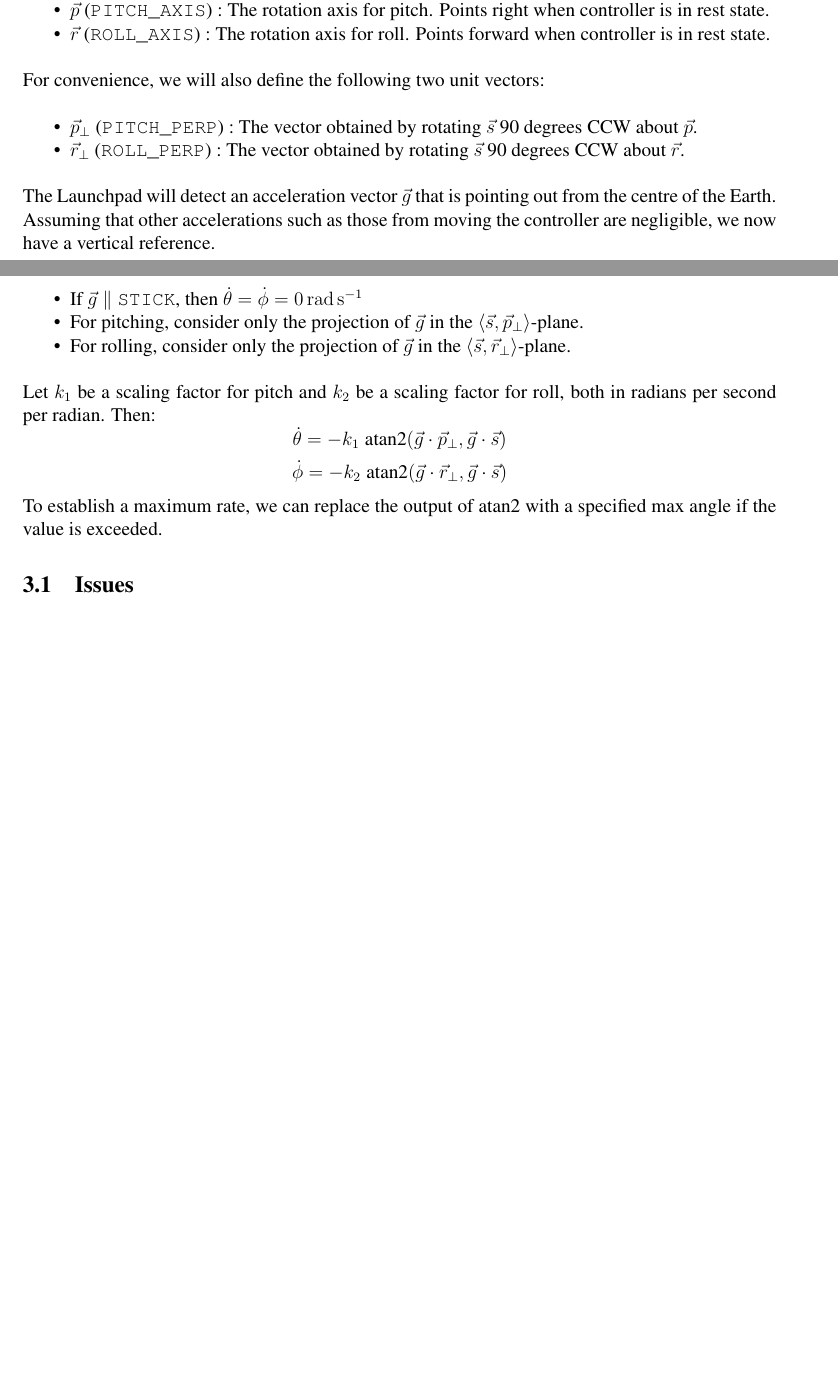
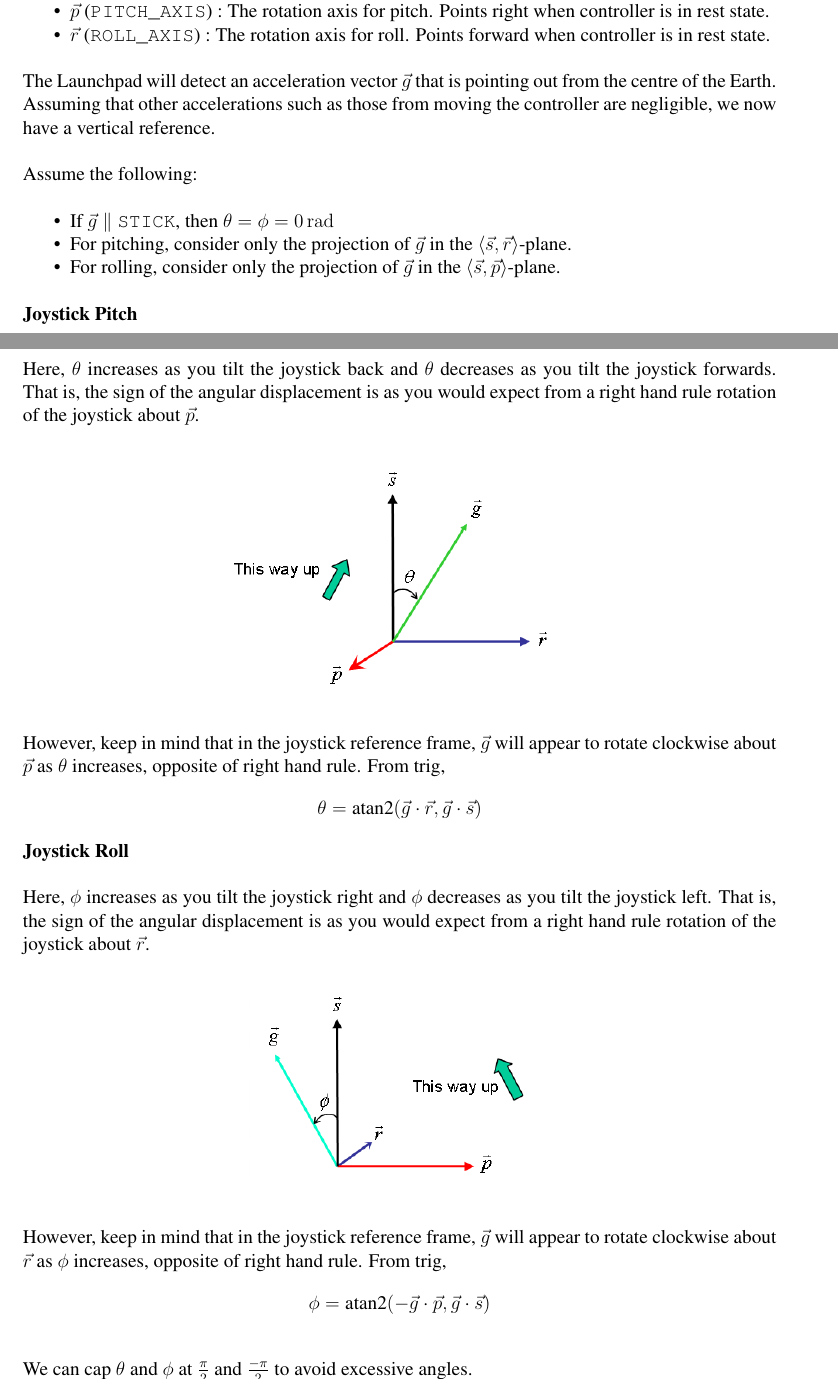
Before and after one commit to sean-purcell/flightsim, a LaTeX document (doc/derivations/angles.tex): two parts of pages 2 and 3 of 3 before the commit and two parts of pages 2 and 3 of 4 after it, joined at a grey line, cut so that both start at the same text, the shorter picture padded with empty space. Compiled offline with pdfLaTeX.

Commit message:
Fix angle maths.

```diff
--- a/doc/derivations/angles.tex
+++ b/doc/derivations/angles.tex
@@ -83,24 +83,36 @@
 		\item $\vec{p}$ (\verb|PITCH_AXIS|) : The rotation axis for pitch. Points right when controller is in rest state.
 		\item $\vec{r}$ (\verb|ROLL_AXIS|) : The rotation axis for roll. Points forward when controller is in rest state.
 	\end{itemize}
-	For convenience, we will also define the following two unit vectors:
-	\begin{itemize}
-		\item $\vec{p}_\perp$ (\verb|PITCH_PERP|) : The vector obtained by rotating $\vec{s}$ 90 degrees CCW about $\vec{p}$.
-		\item $\vec{r}_\perp$ (\verb|ROLL_PERP|) :  The vector obtained by rotating $\vec{s}$ 90 degrees CCW about $\vec{r}$.
-	\end{itemize}
 
 	The Launchpad will detect an acceleration vector $\vec{g}$ that is pointing out from the centre of the Earth.
 	Assuming that other accelerations such as those from moving the controller are negligible, we now have a vertical reference.
 
 	Assume the following:
 	\begin{itemize}
-		\item If $\vec{g} \parallel \verb|STICK|$, then $\dot{\theta} = \dot{\phi} = \SI{0}{\radian\per\second}$
-		\item For pitching, consider only the projection of $\vec{g}$ in the $\langle \vec{s}, \vec{p}_\perp \rangle$-plane.
-		\item For rolling, consider only the projection of $\vec{g}$ in the $\langle \vec{s}, \vec{r}_\perp \rangle$-plane.
+		\item If $\vec{g} \parallel \verb|STICK|$, then $\theta = \phi = \SI{0}{\radian}$
+		\item For pitching, consider only the projection of $\vec{g}$ in the $\langle \vec{s}, \vec{r} \rangle$-plane.
+		\item For rolling, consider only the projection of $\vec{g}$ in the $\langle \vec{s}, \vec{p} \rangle$-plane.
 	\end{itemize}
-	Let $k_1$ be a scaling factor for pitch and $k_2$ be a scaling factor for roll, both in radians per second per radian. Then:
-		$$\dot{\theta} = -k_1\;\text{atan2}(\vec{g} \cdot \vec{p}_\perp, \vec{g} \cdot \vec{s})$$
-		$$\dot{\phi} = -k_2\;\text{atan2}(\vec{g} \cdot \vec{r}_\perp, \vec{g} \cdot \vec{s})$$
-	To establish a maximum rate, we can replace the output of $\text{atan2}$ with a specified max angle if the value is exceeded.
 
-	\subsection{Issues}
+	\textbf{Joystick Pitch}
+
+	Here, $\theta$ increases as you tilt the joystick back
+	and $\theta$ decreases as you tilt the joystick forwards.
+	That is, the sign of the angular displacement is as you would expect
+	from a right hand rule rotation of the joystick about $\vec{p}$.
+	\begin{center}\includegraphics{jpitch.png}\end{center}
+	However, keep in mind that in the joystick reference frame,
+	$\vec{g}$ will appear to rotate clockwise about $\vec{p}$ as $\theta$ increases,
+	opposite of right hand rule. From trig,
+		$$\theta = \text{atan2}(\vec{g} \cdot \vec{r}, \vec{g} \cdot \vec{s})$$
+	\textbf{Joystick Roll}
+
+	Here, $\phi$ increases as you tilt the joystick right
+	and $\phi$ decreases as you tilt the joystick left.
+	That is, the sign of the angular displacement is as you would expect
+	from a right hand rule rotation of the joystick about $\vec{r}$.
+	\begin{center}\includegraphics{jroll.png}\end{center}
+	However, keep in mind that in the joystick reference frame,
+	$\vec{g}$ will appear to rotate clockwise about $\vec{r}$ as
+	$\phi$ increases, opposite of right hand rule. From trig,
+		$$\phi = \text{atan2}(-\vec{g} \cdot \vec{p}, \vec{g} \cdot \vec{s})$$
```
Also changed, not shown: doc/derivations/jpitch.png (added), doc/derivations/jroll.png (added), doc/derivations/angles.tex (41 more changed lines).
